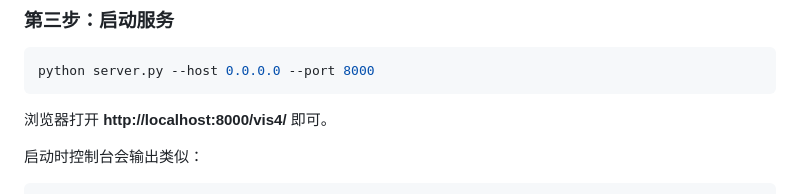
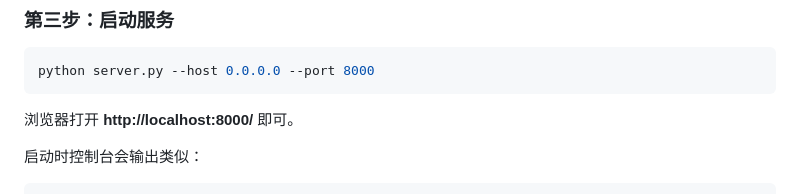
Before and after one commit to y3none/steam-project, a Markdown page: README.md, the part around the change. GitHub-like rendering.

Commit message:
docs: 修正启动访问 URL 为根路径（server.py 已挂载 vis4 为 static_folder）

````diff
--- a/README.md
+++ b/README.md
@@ -225,7 +225,7 @@ bash scripts/weekly_update.sh
 python server.py --host 0.0.0.0 --port 8000
 ```
 
-浏览器打开 **http://localhost:8000/vis4/** 即可。
+浏览器打开 **http://localhost:8000/** 即可。
 
 启动时控制台会输出类似：
 
````
